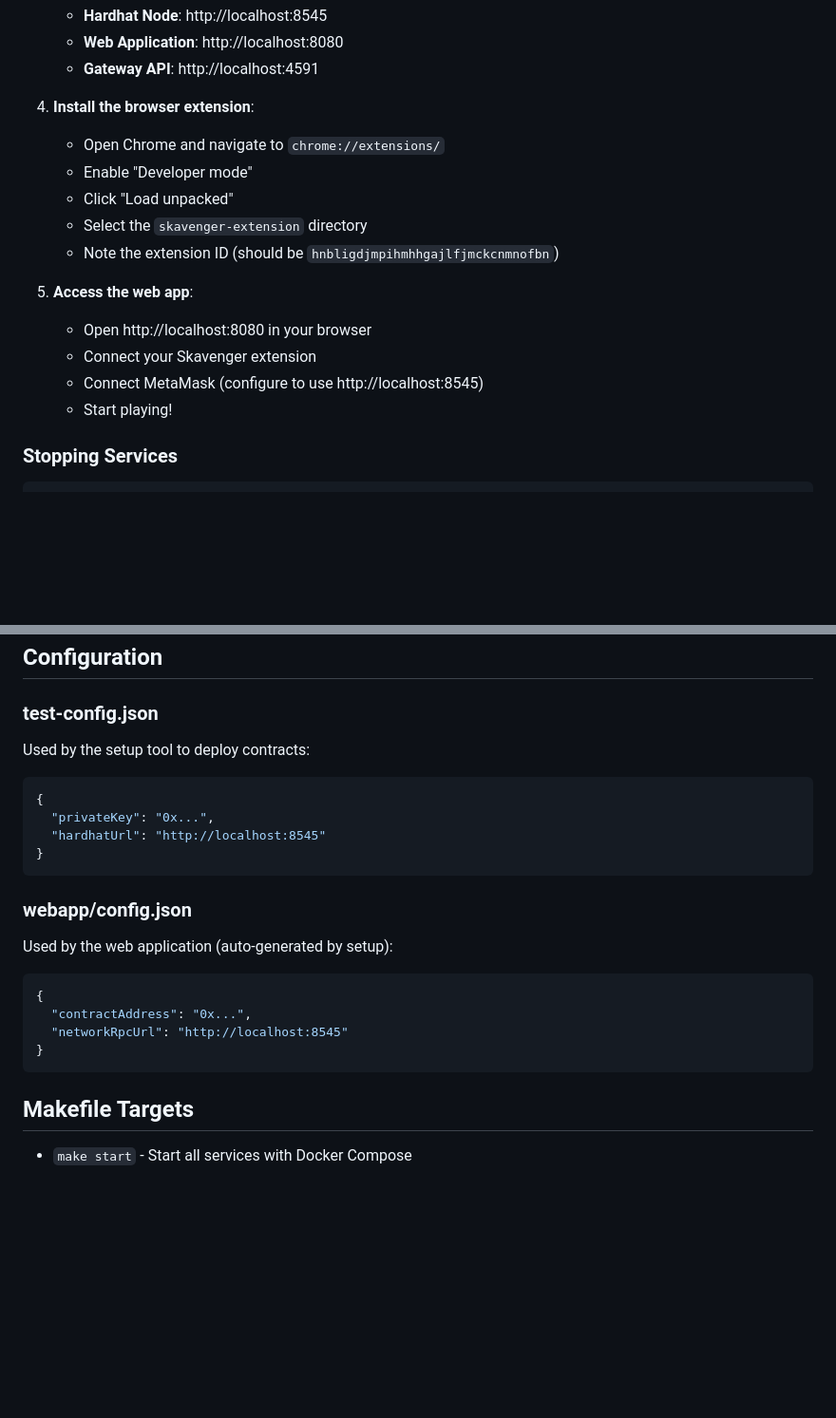
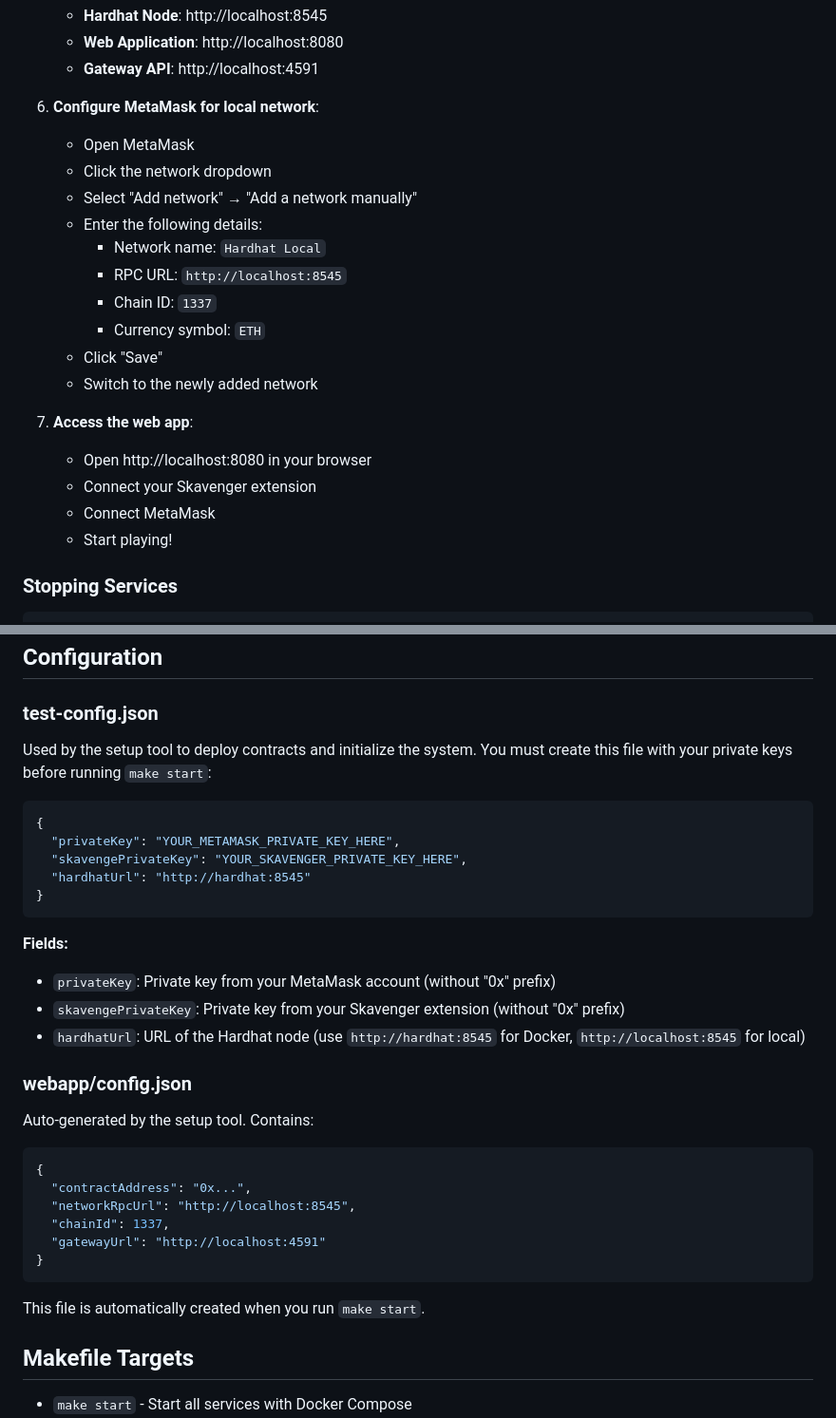
Before and after one commit to deelawn/skavenge, a Markdown page: README.md, 2 parts joined by grey strips. Shown at 95% size. Rendered like a GitHub page; blank space fills up the shorter version.

````diff
--- a/README.md
+++ b/README.md
@@ -100,17 +135,22 @@ The easiest way to run Skavenge locally is using Docker Compose, which sets up a
    - **Web Application**: http://localhost:8080
    - **Gateway API**: http://localhost:4591
 
-4. **Install the browser extension**:
-   - Open Chrome and navigate to `chrome://extensions/`
-   - Enable "Developer mode"
-   - Click "Load unpacked"
-   - Select the `skavenger-extension` directory
-   - Note the extension ID (should be `hnbligdjmpihmhhgajlfjmckcnmnofbn`)
+6. **Configure MetaMask for local network**:
+   - Open MetaMask
+   - Click the network dropdown
+   - Select "Add network" → "Add a network manually"
+   - Enter the following details:
+     - Network name: `Hardhat Local`
+     - RPC URL: `http://localhost:8545`
+     - Chain ID: `1337`
+     - Currency symbol: `ETH`
+   - Click "Save"
+   - Switch to the newly added network
 
-5. **Access the web app**:
+7. **Access the web app**:
    - Open http://localhost:8080 in your browser
    - Connect your Skavenger extension
-   - Connect MetaMask (configure to use http://localhost:8545)
+   - Connect MetaMask
    - Start playing!
 
 ### Stopping Services
@@ -283,23 +276,34 @@ A React SPA that:
 
 ### test-config.json
 
-Used by the setup tool to deploy contracts:
+Used by the setup tool to deploy contracts and initialize the system. You must create this file with your private keys before running `make start`:
+
 ```json
 {
-  "privateKey": "0x...",
-  "hardhatUrl": "http://localhost:8545"
+  "privateKey": "YOUR_METAMASK_PRIVATE_KEY_HERE",
+  "skavengePrivateKey": "YOUR_SKAVENGER_PRIVATE_KEY_HERE",
+  "hardhatUrl": "http://hardhat:8545"
 }
 ```
 
+**Fields:**
+- `privateKey`: Private key from your MetaMask account (without "0x" prefix)
+- `skavengePrivateKey`: Private key from your Skavenger extension (without "0x" prefix)
+- `hardhatUrl`: URL of the Hardhat node (use `http://hardhat:8545` for Docker, `http://localhost:8545` for local)
+
 ### webapp/config.json
 
-Used by the web application (auto-generated by setup):
+Auto-generated by the setup tool. Contains:
 ```json
 {
   "contractAddress": "0x...",
-  "networkRpcUrl": "http://localhost:8545"
+  "networkRpcUrl": "http://localhost:8545",
+  "chainId": 1337,
+  "gatewayUrl": "http://localhost:4591"
 }
 ```
+
+This file is automatically created when you run `make start`.
 
 ## Makefile Targets
 
````
Also changed, not shown: other parts of README.md (+38 -50 lines).
